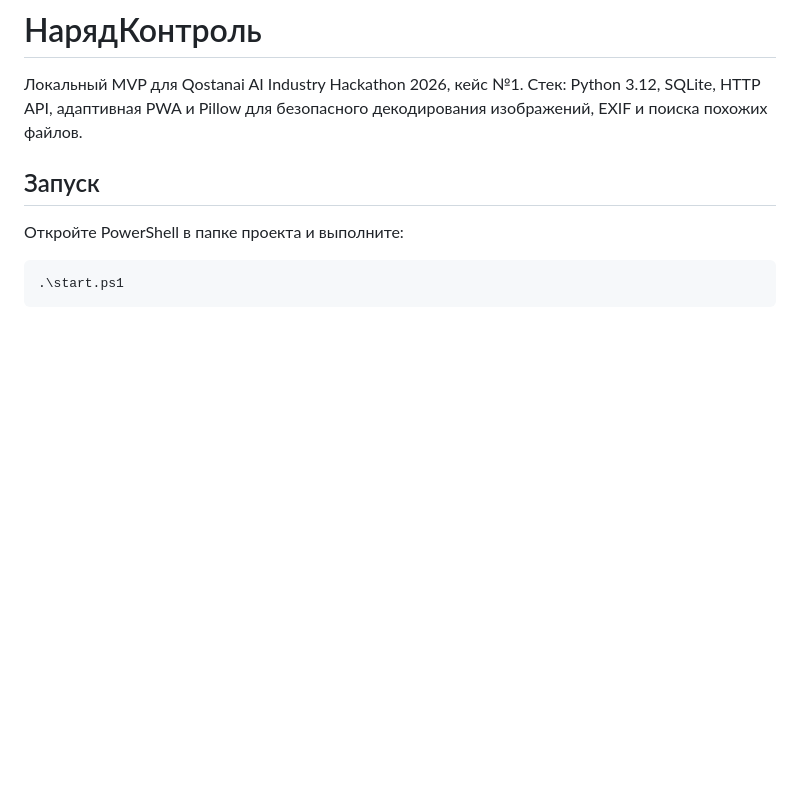
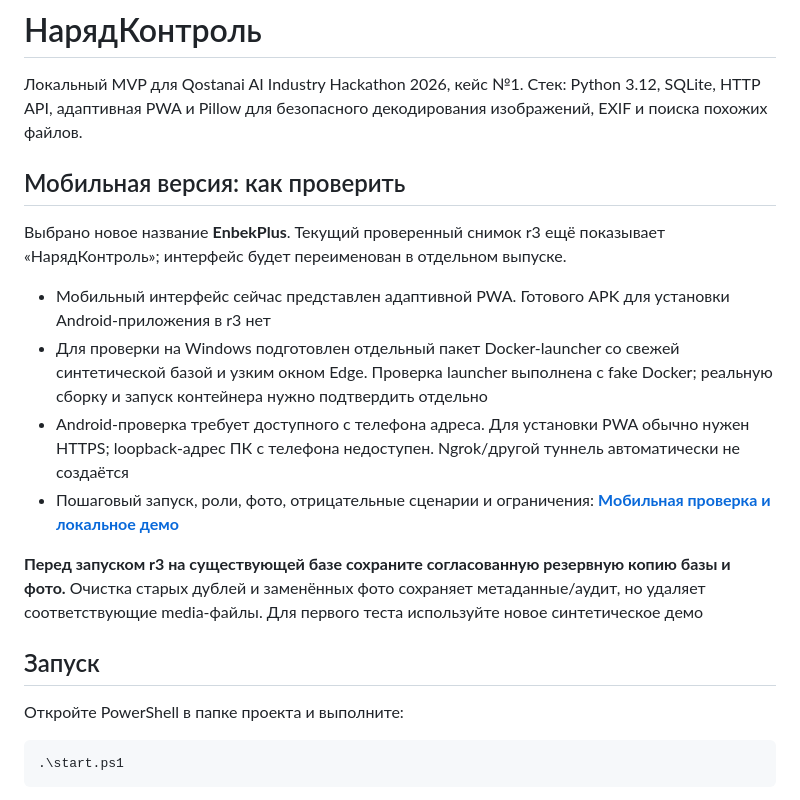
Before and after one commit to Aleks-48/naryadai-hackathon, a Markdown page: README.md, the part around the change. GitHub-like rendering; blank space fills up the shorter version.

Commit message:
Link mobile guide and record EnbekPlus name
Add only the reviewed mobile-testing introduction to the existing r3 README. Link the detailed guide and highlight the existing-data backup requirement. EnbekPlus is the selected next name; current application branding and pinned launcher remain unchanged. Documentation only; no main, source, credentials, access or deployment changes.

```diff
--- a/README.md
+++ b/README.md
@@ -1,6 +1,17 @@
 # НарядКонтроль
 
 Локальный MVP для Qostanai AI Industry Hackathon 2026, кейс №1. Стек: Python 3.12, SQLite, HTTP API, адаптивная PWA и Pillow для безопасного декодирования изображений, EXIF и поиска похожих файлов.
+
+## Мобильная версия: как проверить
+
+Выбрано новое название **EnbekPlus**. Текущий проверенный снимок r3 ещё показывает «НарядКонтроль»; интерфейс будет переименован в отдельном выпуске.
+
+- Мобильный интерфейс сейчас представлен адаптивной PWA. Готового APK для установки Android-приложения в r3 нет
+- Для проверки на Windows подготовлен отдельный пакет Docker-launcher со свежей синтетической базой и узким окном Edge. Проверка launcher выполнена с fake Docker; реальную сборку и запуск контейнера нужно подтвердить отдельно
+- Android-проверка требует доступного с телефона адреса. Для установки PWA обычно нужен HTTPS; loopback-адрес ПК с телефона недоступен. Ngrok/другой туннель автоматически не создаётся
+- Пошаговый запуск, роли, фото, отрицательные сценарии и ограничения: **[Мобильная проверка и локальное демо](docs/mobile-testing.md)**
+
+**Перед запуском r3 на существующей базе сохраните согласованную резервную копию базы и фото.** Очистка старых дублей и заменённых фото сохраняет метаданные/аудит, но удаляет соответствующие media-файлы. Для первого теста используйте новое синтетическое демо
 
 ## Запуск
 
```
